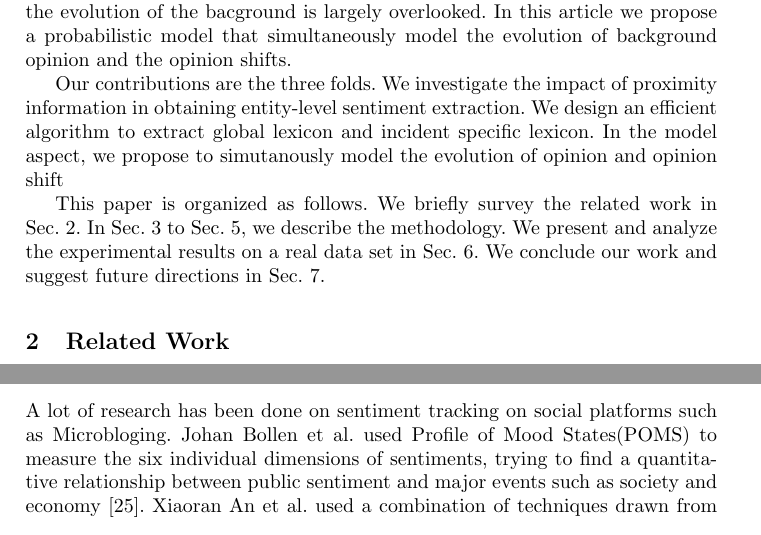
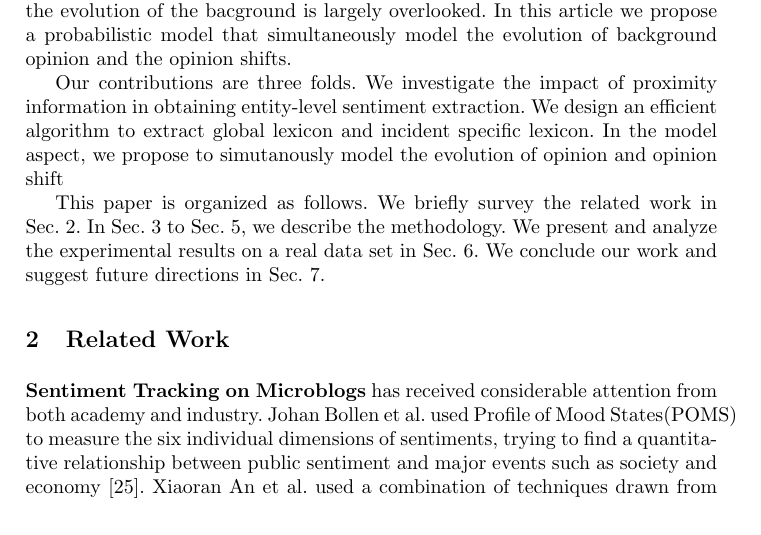
Before and after one commit to WYJAIJY/OpinionEvolution, a LaTeX thesis (lunwen.tex): two parts of pages 2 and 3 of 16 before the commit and part of page 2 of 16 after it, the two joined at a grey line, cut so that both start at the same text. Compiled offline with pdfLaTeX.

Commit message:
10-08
10-08.2

```diff
--- a/lunwen.tex
+++ b/lunwen.tex
@@ -81,7 +81,7 @@ Thus the evolution of the bacground is largely overlooked.
 In this article we propose a probabilistic model that simultaneously model the evolution of background opinion and the opinion shifts.
 
 %contributions
-Our contributions are the three folds.
+Our contributions are three folds.
 We investigate the impact of proximity information in obtaining entity-level sentiment extraction.
 We design an efficient algorithm to extract global lexicon and incident specific lexicon.
 In the model aspect, we propose to simutanously model the evolution of opinion and opinion shift
@@ -89,6 +89,9 @@ In the model aspect, we propose to simutanously model the evolution of opinion a
 This paper is organized as follows. We briefly survey the related work in Sec.~\ref{sec:related}. In Sec.~\ref{sec:problem definition} to Sec.~\ref{sec:public opinion model}, we describe the methodology. We present and analyze the experimental results on a real data set in Sec.~\ref{sec:Experiment}. We conclude our work and suggest future directions in Sec.~\ref{sec:conclusion}.
 
 \section{Related Work}\label{sec:related}
+\textbf{Sentiment Tracking on Microblogs} has received considerable attention from both academy and industry.
+ Johan Bollen et al. used Profile of Mood States(POMS) to measure the six individual dimensions of sentiments, trying to find a quantitative relationship between public sentiment and major events such as society and economy~\cite{Bollen2011sentimentchange}. Xiaoran An et al. used a combination of techniques drawn from text mining, hierarchical sentiment analysis and time series methods to tracking emotions about climate change in twitter~\cite{An2014sentimentchange}. In general, tracking the evolution of sentiments and looking for sentiment changes can be divided into three steps. In the first step, we need to get the trend of sentiment evolution. Before the idea of using models to simulate sentiment evolution is proposed, there are two main ways to get the trend of sentiment evolution: sentiment extraction and analysis topics. Sentiment extraction refers to the use of sentiment extraction tools to statically extract sentiments at time points. Anastasia Giachanou et al. got the sentiment evolution of the topic by measuring the proportion of positive tweets and negative tweets in tweets related to the topic at time points~\cite{Giachanou2016sentitime}. The method of applying the topics refers to measuring the distribution of topics at different time points, and got the trend of sentiment evolution through the change of the topics. Shulong Tan et al. proposes a Foreground and Background LDA (FB-LDA), to distill foreground topics and filter out longstanding background topics. These foreground topics can give potential interpretations of the sentiment variations~\cite{Tan2014topic}. In the second step, we need to find the time points when the sentiment is mutated. Previous studies often used residuals to detect outliers. Anastasia Giachanou et al. calculate the difference between the actual sentiment value and the predicted sentiment value at a time point. If the difference exceeds the limit, we treat the point as an outlier~\cite{Giachanou2016sentitime}. The last step we have to analyze the reasons for the emotional mutation. Topics are often used to find the cause of emotional changes. Anastasia Giachanou et al. used the LDA model to extract topics from the time windows and use relative entropy to sort topics according to their contribution to sentiment spikes~\cite{Giachanou2016sentichange}. Shulong Tan et al proposed a Latent Dirichlet Allocation (LDA) based model, Foreground and Background LDA (FB-LDA), to distill foreground topics and filter out longstanding background topics. They thought foreground topics can give potential interpretations of the sentiment changes~\cite{Tan2014topic}.
+
 \subsection{Sentiment Analysis}
 Sentiment analysis has received a lot of attention. Supervised learning and lexicon-based methods are the two main methods of sentiment analysis~\cite{Ahmed2017SentiCR}.
 
@@ -99,7 +102,6 @@ Lexicon-based methods is another major method in sentiment analysis. This method
 
 Our goal is to track changes in public opinion about social events. Therefore, the above two methods cannot be used in our research directly. Because supervised learning methods require a large amount of manually labeled data, we decided to use the lexicon-based approach for sentiment classification and proposed our improvements.
 \subsection{Sentiment Tracking On Microbloging}
-A lot of research has been done on sentiment tracking on social platforms such as Microbloging. Johan Bollen et al. used Profile of Mood States(POMS) to measure the six individual dimensions of sentiments, trying to find a quantitative relationship between public sentiment and major events such as society and economy~\cite{Bollen2011sentimentchange}. Xiaoran An et al. used a combination of techniques drawn from text mining, hierarchical sentiment analysis and time series methods to tracking emotions about climate change in twitter~\cite{An2014sentimentchange}. In general, tracking the evolution of sentiments and looking for sentiment changes can be divided into three steps. In the first step, we need to get the trend of sentiment evolution. Before the idea of using models to simulate sentiment evolution is proposed, there are two main ways to get the trend of sentiment evolution: sentiment extraction and analysis topics. Sentiment extraction refers to the use of sentiment extraction tools to statically extract sentiments at time points. Anastasia Giachanou et al. got the sentiment evolution of the topic by measuring the proportion of positive tweets and negative tweets in tweets related to the topic at time points~\cite{Giachanou2016sentitime}. The method of applying the topics refers to measuring the distribution of topics at different time points, and got the trend of sentiment evolution through the change of the topics. Shulong Tan et al. proposes a Foreground and Background LDA (FB-LDA), to distill foreground topics and filter out longstanding background topics. These foreground topics can give potential interpretations of the sentiment variations~\cite{Tan2014topic}. In the second step, we need to find the time points when the sentiment is mutated. Previous studies often used residuals to detect outliers. Anastasia Giachanou et al. calculate the difference between the actual sentiment value and the predicted sentiment value at a time point. If the difference exceeds the limit, we treat the point as an outlier~\cite{Giachanou2016sentitime}. The last step we have to analyze the reasons for the emotional mutation. Topics are often used to find the cause of emotional changes. Anastasia Giachanou et al. used the LDA model to extract topics from the time windows and use relative entropy to sort topics according to their contribution to sentiment spikes~\cite{Giachanou2016sentichange}. Shulong Tan et al proposed a Latent Dirichlet Allocation (LDA) based model, Foreground and Background LDA (FB-LDA), to distill foreground topics and filter out longstanding background topics. They thought foreground topics can give potential interpretations of the sentiment changes~\cite{Tan2014topic}.
 
 \section{Problem Definition}\label{sec:problem definition}
 Social events are planned by people, attended by people and that the media illustrating the events are captured by people~\cite{Papadopoulos2012SocialEvent}. So social events involve interactions between different entities. Social events are dynamic and occur in a limited time. Emotional changes contained in social events tend to be regular. These features result in sentiment analysis and sentiment tracking methods previously used on entities and topics that no longer apply to social events. We use a new opinion model to simulate the evolution of public opinion in social events and to find the time points when sentiments shift suddenly during the evolution. In order to achieve the best results of our model, we consider the impact of the entity on the results of sentiment analysis, and use the core lexicon and feature lexicon to construct a unique lexicon of each event to improve the accuracy of sentiment classification.
```
